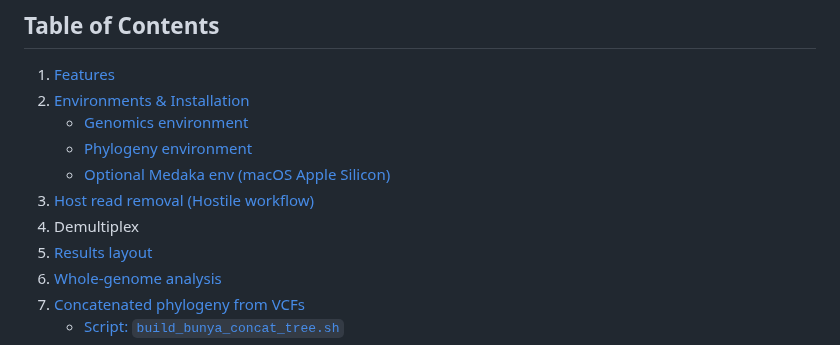
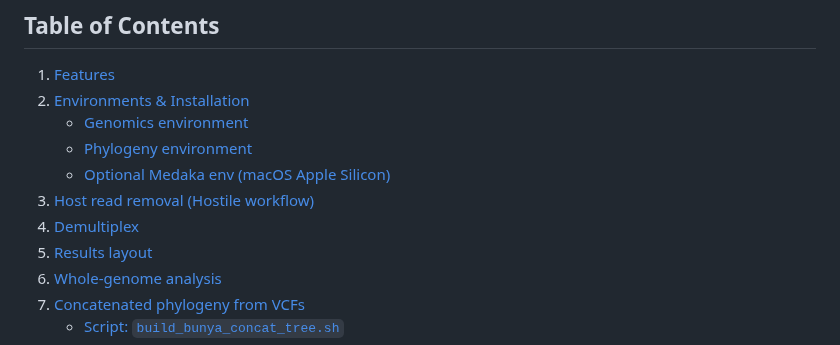
Before and after one commit to gmboowa/Bunya-ONT-Gen, a Markdown page: README.md, the part around the change. Rendered like a GitHub page.

```diff
--- a/README.md
+++ b/README.md
@@ -11,7 +11,7 @@
    - [Phylogeny environment](#phylogeny-environment)
    - [Optional Medaka env (macOS Apple Silicon)](#optional-medaka-env-macos-apple-silicon)
 3. [Host read removal (Hostile workflow)](#host-read-removal-hostile-workflow)
-4. Demultiplex
+4. [Demultiplex](#demultiplex)
 5. [Results layout](#results-layout)
 6. [Whole-genome analysis](#whole-genome-analysis)
 7. [Concatenated phylogeny from VCFs](#concatenated-phylogeny-from-vcfs)
```
